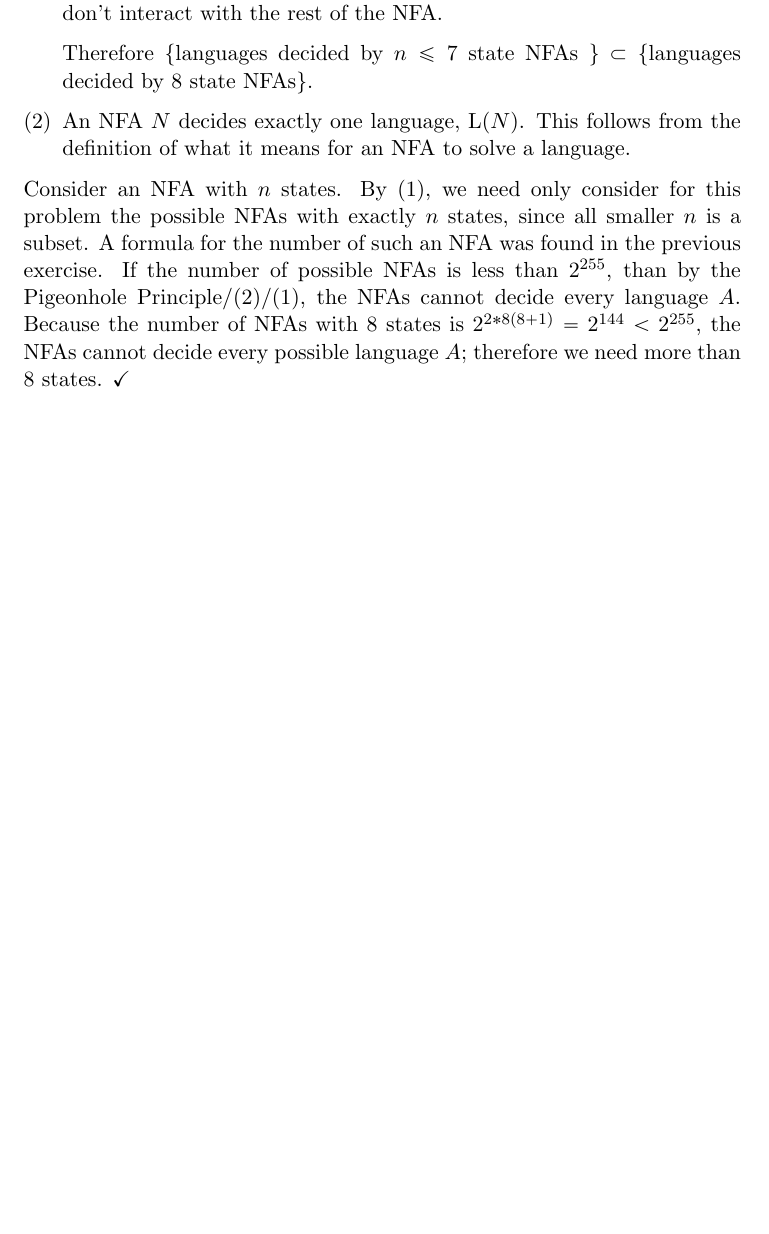
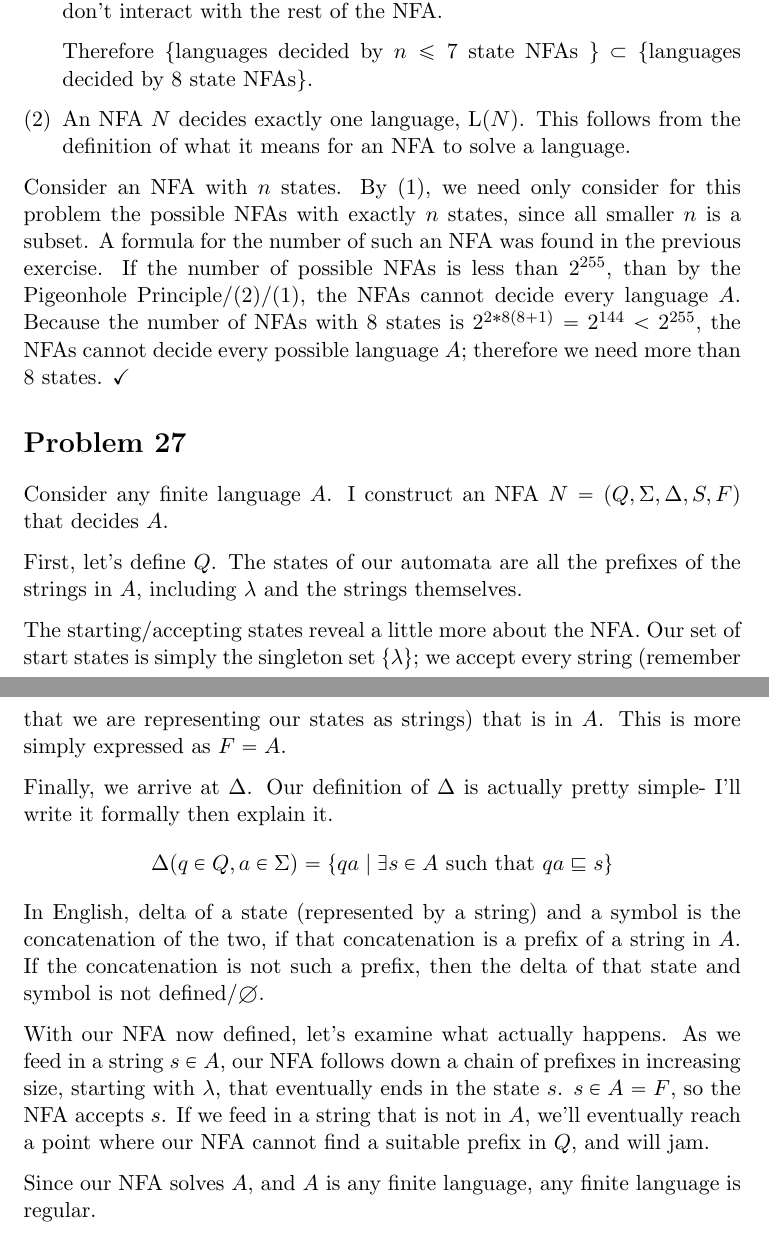
Before and after one commit to adamhammes/LaTeX, a LaTeX document (Com S 331/COMS_331_HW_04/COMS_331_HW_04.tex): part of page 2 of 2 before the commit and two parts of pages 2 and 3 of 3 after it, the two joined at a grey line, cut so that both start at the same text, the shorter picture padded with empty space. Compiled offline with pdfLaTeX.

Commit message:
Problem 27

```diff
--- a/Com S 331/COMS_331_HW_04/COMS_331_HW_04.tex
+++ b/Com S 331/COMS_331_HW_04/COMS_331_HW_04.tex
@@ -51,6 +51,19 @@ Now, there are two facts we must consider about NFAs.
 
 Consider an NFA with $n$ states. By (1), we need only consider for this problem the possible NFAs with exactly $n$ states, since all smaller $n$ is a subset. A formula for the number of such an NFA was found in the previous exercise. If the number of possible NFAs is less than $2^{255}$, than by the Pigeonhole Principle/(2)/(1), the NFAs cannot decide every language $A$. Because the number of NFAs with 8 states is $2^{2*8(8+1)} = 2^{144} < 2^{255}$, the NFAs cannot decide every possible language $A$; therefore we need more than 8 states. $\checkmark$
 
+\section*{Problem 27}
+Consider any finite language $A$. I construct an NFA $N = (Q, \Sigma, \Delta, S, F)$ that decides $A$.
 
+First, let's define $Q$. The states of our automata are all the prefixes of the strings in $A$, including $\lambda$ and the strings themselves.
+
+The starting/accepting states reveal a little more about the NFA. Our set of start states is simply the singleton set $\{\lambda\}$; we accept every string (remember that we are representing our states as strings) that is in $A$. This is more simply expressed as $F = A$.
+
+Finally, we arrive at $\Delta$. Our definition of $\Delta$ is actually pretty simple- I'll write it formally then explain it.
+	\[ \Delta( q \in Q, a \in \Sigma ) = \{ qa \mid \exists s \in A \text{ such that } qa \sqsubseteq s \} \]
+In English, delta of a state (represented by a string)  and a symbol is the concatenation of the two, if that concatenation is a prefix of a string in $A$. If the concatenation is not such a prefix, then the delta of that state and symbol is not defined/$\emptyset$.
+
+With our NFA now defined, let's examine what actually happens. As we feed in a string $s \in A$, our NFA follows down a chain of prefixes in increasing size, starting with $\lambda$, that eventually ends in the state $s$. $s \in A = F$, so the NFA accepts $s$. If we feed in a string that is not in $A$, we'll eventually reach a point where our NFA cannot find a suitable prefix in $Q$, and will jam.
+
+Since our NFA solves $A$, and $A$ is any finite language, any finite language is regular.
 
 \end{document}
```
